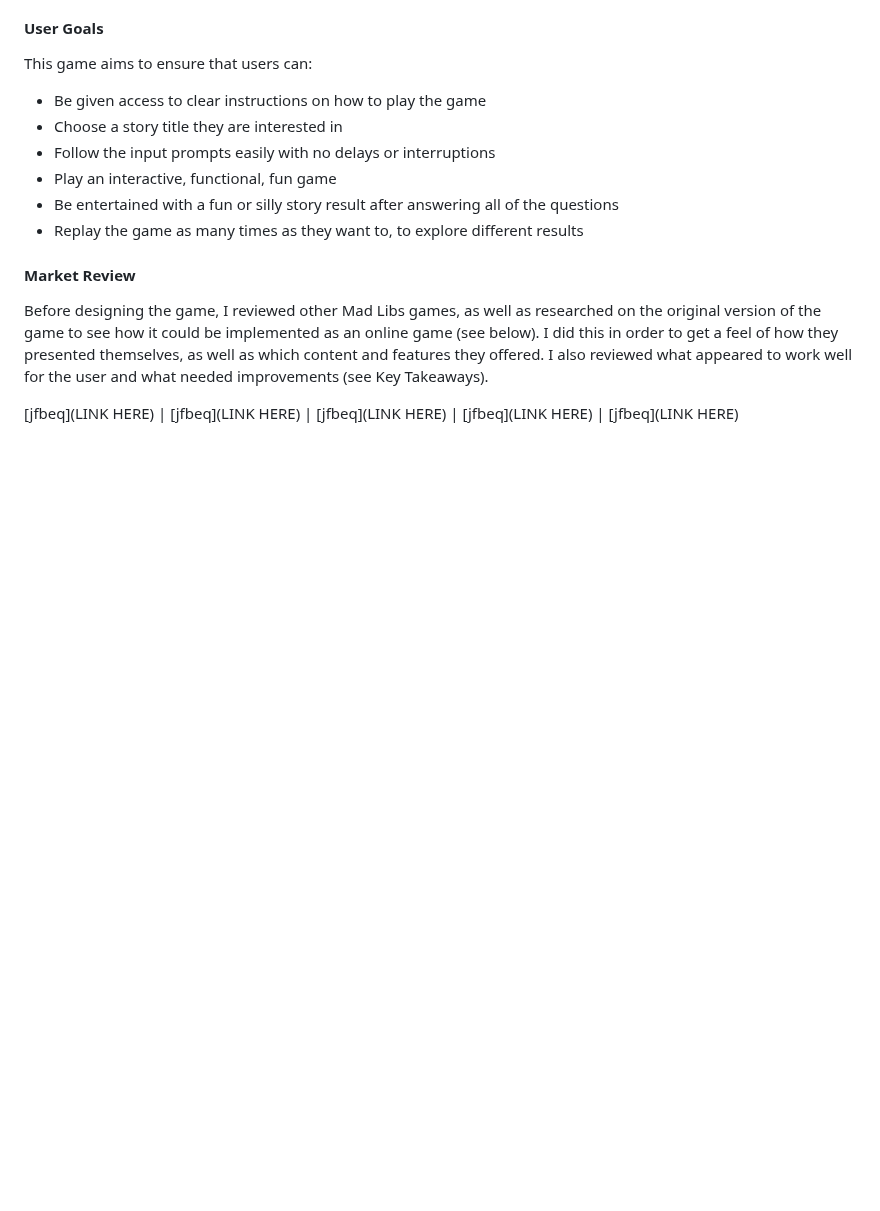
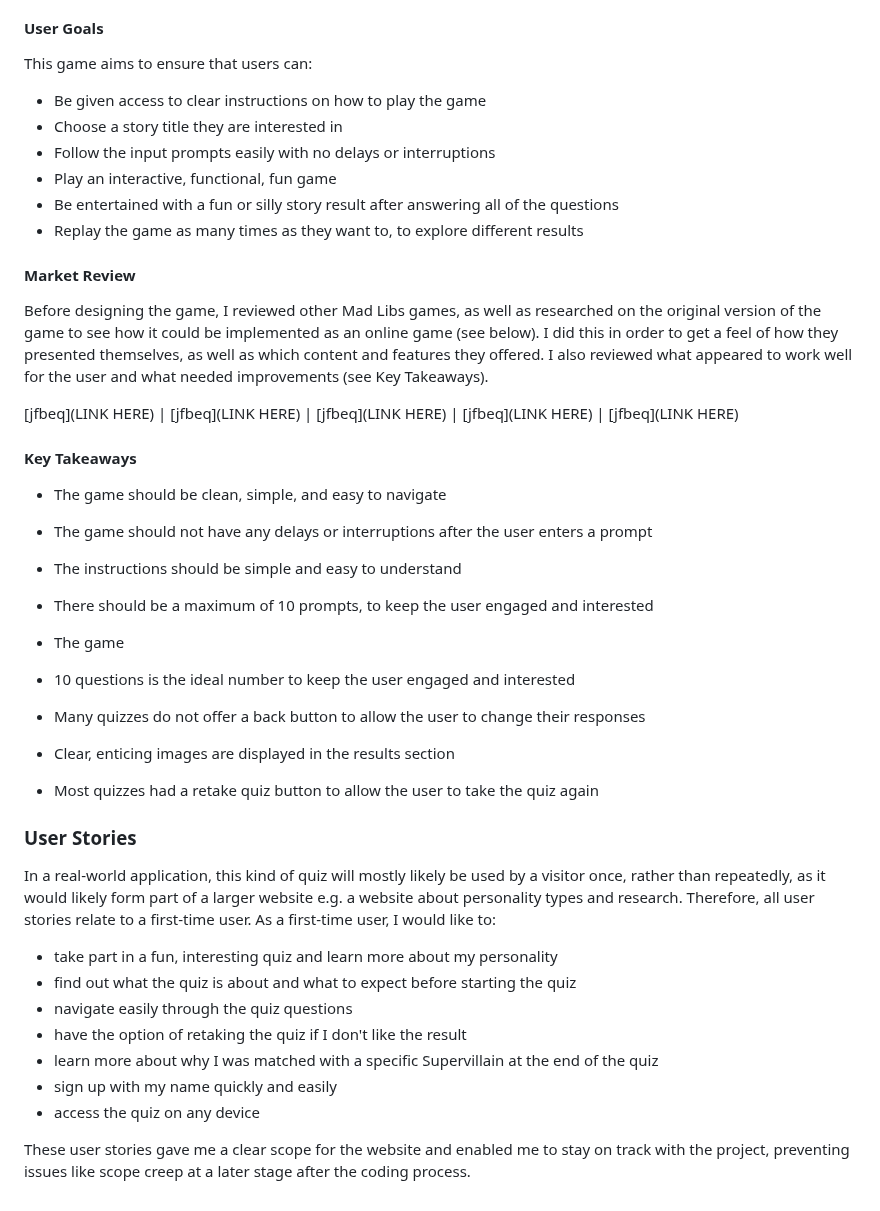
Before and after one commit to pecheylauren02/MP3_MadLibs_LSP, a Markdown page: README.md, the part around the change. Rendered like a GitHub page; blank space fills up the shorter version.

Commit message:
docs: Add key takeaways and user stories to README.md file

```diff
--- a/README.md
+++ b/README.md
@@ -101,3 +101,30 @@ This game aims to ensure that users can:
 Before designing the game, I reviewed other Mad Libs games, as well as researched on the original version of the game to see how it could be implemented as an online game (see below). I did this in order to get a feel of how they presented themselves, as well as which content and features they offered. I also reviewed what appeared to work well for the user and what needed improvements (see Key Takeaways).
 
 [jfbeq](LINK HERE) | [jfbeq](LINK HERE) | [jfbeq](LINK HERE) | [jfbeq](LINK HERE) | [jfbeq](LINK HERE)
+
+#### Key Takeaways
+
+- The game should be clean, simple, and easy to navigate
+- The game should not have any delays or interruptions after the user enters a prompt
+- The instructions should be simple and easy to understand
+- There should be a maximum of 10 prompts, to keep the user engaged and interested
+- The game
+
+- 10 questions is the ideal number to keep the user engaged and interested
+- Many quizzes do not offer a back button to allow the user to change their responses
+- Clear, enticing images are displayed in the results section
+- Most quizzes had a retake quiz button to allow the user to take the quiz again
+
+### User Stories
+
+In a real-world application, this kind of quiz will mostly likely be used by a visitor once, rather than repeatedly, as it would likely form part of a larger website e.g. a website about personality types and research. Therefore, all user stories relate to a first-time user. As a first-time user, I would like to:
+
+- take part in a fun, interesting quiz and learn more about my personality
+- find out what the quiz is about and what to expect before starting the quiz
+- navigate easily through the quiz questions
+- have the option of retaking the quiz if I don't like the result
+- learn more about why I was matched with a specific Supervillain at the end of the quiz
+- sign up with my name quickly and easily
+- access the quiz on any device
+
+These user stories gave me a clear scope for the website and enabled me to stay on track with the project, preventing issues like scope creep at a later stage after the coding process.
```
